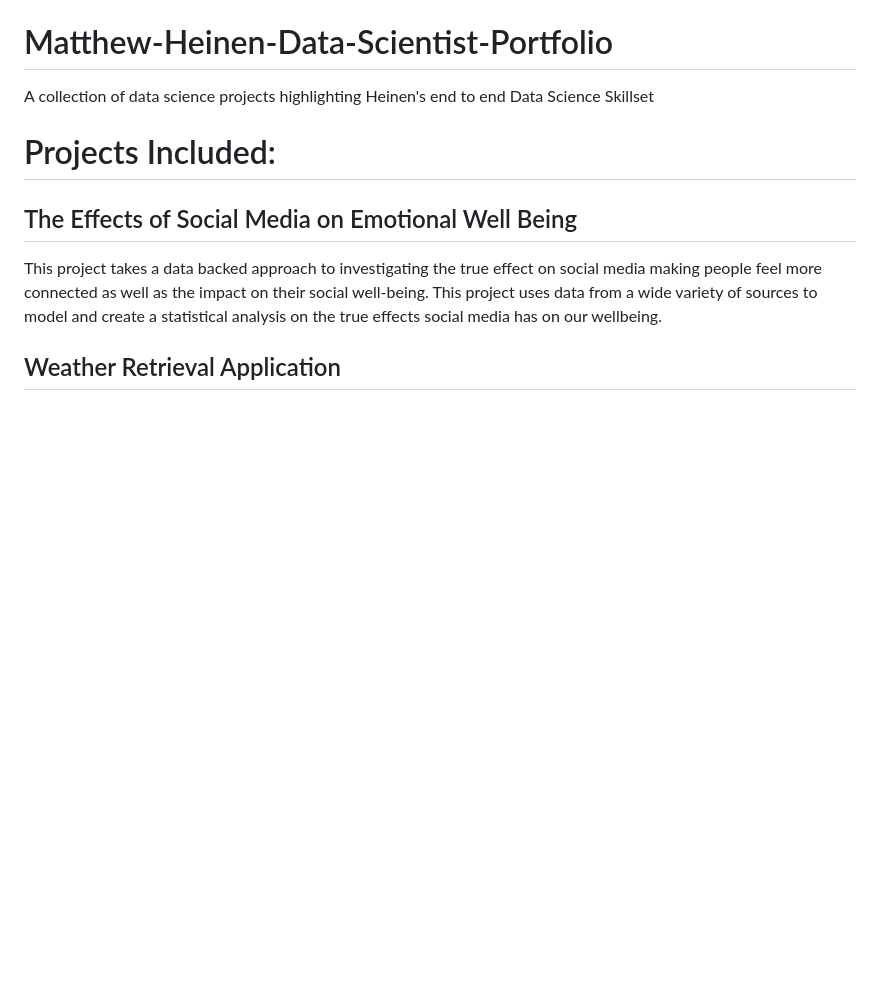
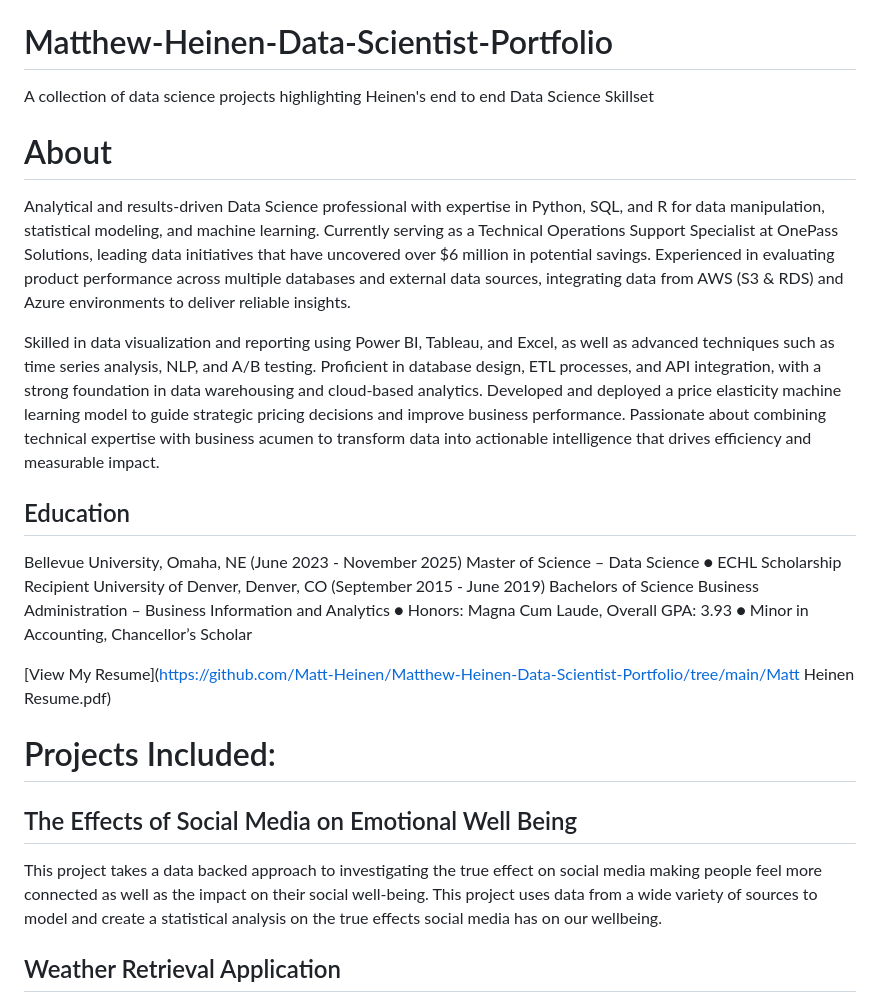
Before and after one commit to Matt-Heinen/Matthew-Heinen-Data-Scientist-Portfolio, a Markdown page: README.md, the part around the change. Drawn GitHub-style; blank space fills up the shorter version.

Commit message:
Enhance README with professional summary and education
Expanded the README with a detailed professional summary and education background.

```diff
--- a/README.md
+++ b/README.md
@@ -1,6 +1,21 @@
 # Matthew-Heinen-Data-Scientist-Portfolio
 A collection of data science projects highlighting Heinen's end to end Data Science Skillset
 
+# About
+
+Analytical and results-driven Data Science professional with expertise in Python, SQL, and R for data manipulation, statistical modeling, and machine learning. Currently serving as a Technical Operations Support Specialist at OnePass Solutions, leading data initiatives that have uncovered over $6 million in potential savings. Experienced in evaluating product performance across multiple databases and external data sources, integrating data from AWS (S3 & RDS) and Azure environments to deliver reliable insights.
+
+Skilled in data visualization and reporting using Power BI, Tableau, and Excel, as well as advanced techniques such as time series analysis, NLP, and A/B testing. Proficient in database design, ETL processes, and API integration, with a strong foundation in data warehousing and cloud-based analytics. Developed and deployed a price elasticity machine learning model to guide strategic pricing decisions and improve business performance. Passionate about combining technical expertise with business acumen to transform data into actionable intelligence that drives efficiency and measurable impact.
+
+## Education
+Bellevue University, Omaha, NE (June 2023 - November 2025)
+Master of Science – Data Science
+● ECHL Scholarship Recipient
+University of Denver, Denver, CO (September 2015 - June 2019)
+Bachelors of Science Business Administration – Business Information and Analytics
+● Honors: Magna Cum Laude, Overall GPA: 3.93 ● Minor in Accounting, Chancellor’s Scholar
+
+[View My Resume](https://github.com/Matt-Heinen/Matthew-Heinen-Data-Scientist-Portfolio/tree/main/Matt Heinen Resume.pdf)
 
 # Projects Included:
 
```
